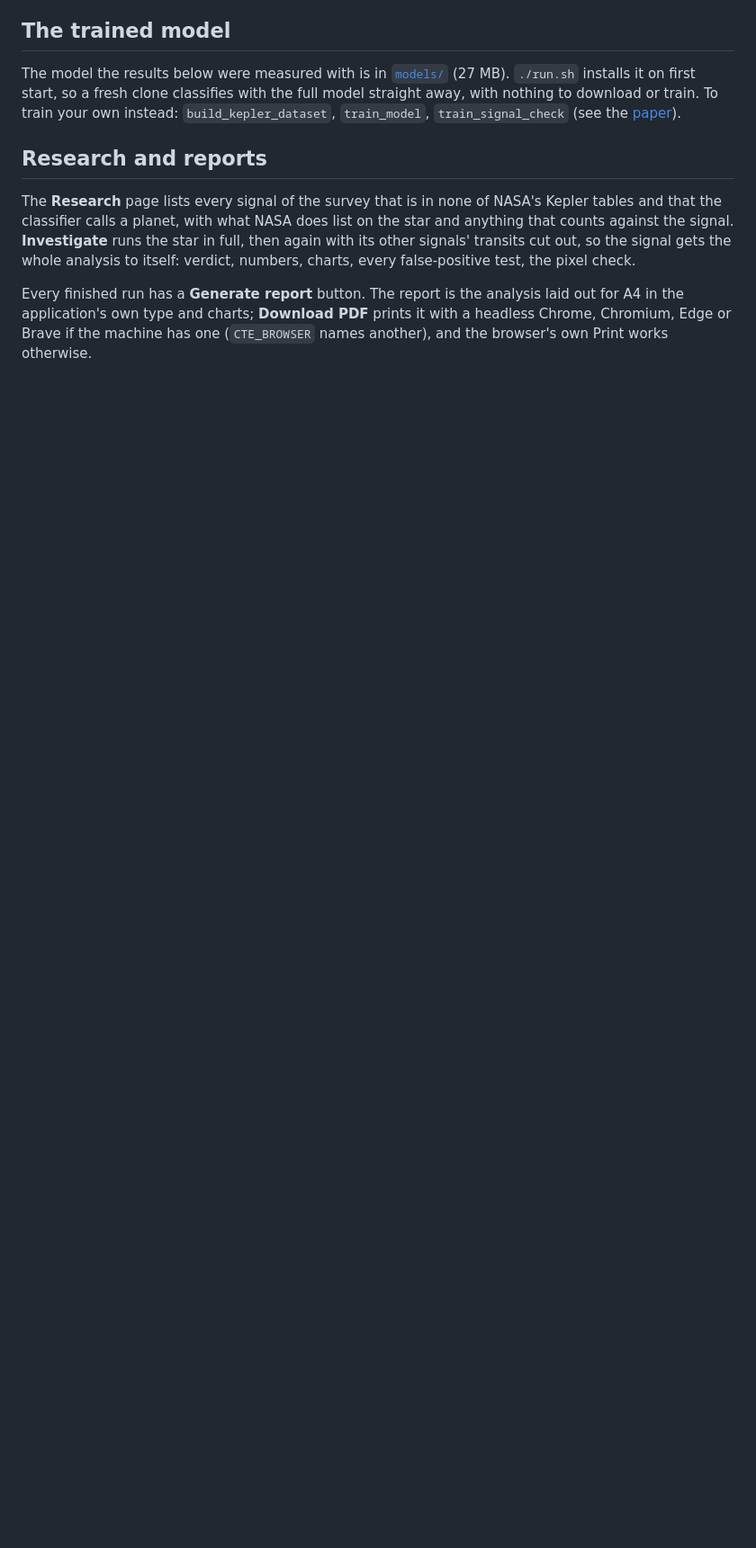
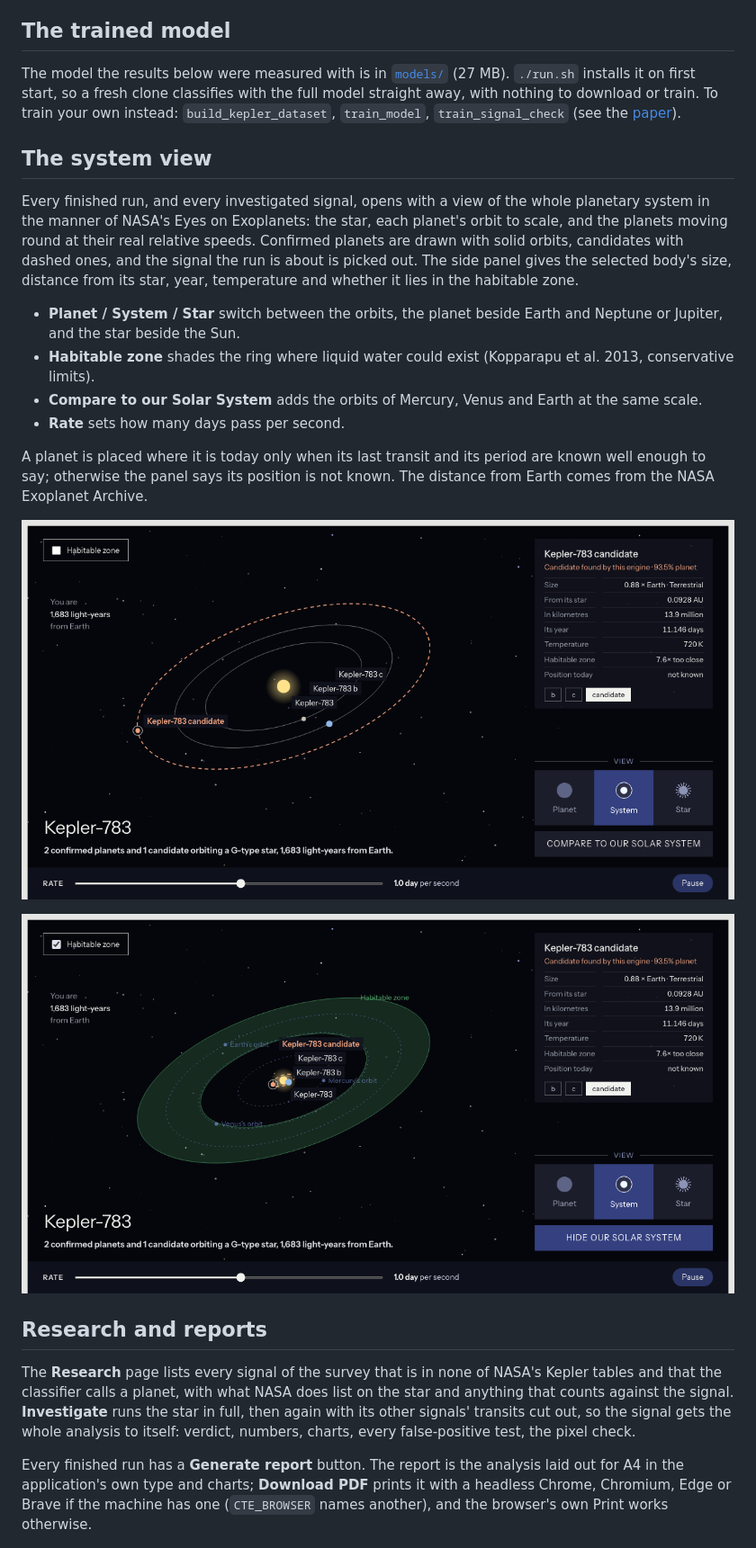
Before and after one commit to surenjanath/Chronos-Transit-Engine, a Markdown page: README.md, the part around the change. Shown at 90% size. Rendered like a GitHub page; pictures changed too: docs/screenshots/system-view-habitable-zone.png (added), docs/screenshots/system-view.png (added); blank space fills up the shorter version.

Commit message:
System view on runs, signal pages and reports: the star, orbits to scale, planets in motion, habitable zone, planet and star comparisons, the inner Solar System for scale

```diff
--- a/README.md
+++ b/README.md
@@ -191,6 +191,26 @@ optional input did to the answer, and the size and orbit the numbers imply.
 The model the results below were measured with is in [`models/`](models/) (27 MB). `./run.sh` installs it on first
 start, so a fresh clone classifies with the full model straight away, with nothing to download or train. To train
 your own instead: `build_kepler_dataset`, `train_model`, `train_signal_check` (see the [paper](docs/paper.md)).
+
+## The system view
+
+Every finished run, and every investigated signal, opens with a view of the whole planetary system in the manner of
+NASA's Eyes on Exoplanets: the star, each planet's orbit to scale, and the planets moving round at their real relative
+speeds. Confirmed planets are drawn with solid orbits, candidates with dashed ones, and the signal the run is about is
+picked out. The side panel gives the selected body's size, distance from its star, year, temperature and whether it
+lies in the habitable zone.
+
+- **Planet / System / Star** switch between the orbits, the planet beside Earth and Neptune or Jupiter, and the star beside the Sun.
+- **Habitable zone** shades the ring where liquid water could exist (Kopparapu et al. 2013, conservative limits).
+- **Compare to our Solar System** adds the orbits of Mercury, Venus and Earth at the same scale.
+- **Rate** sets how many days pass per second.
+
+A planet is placed where it is today only when its last transit and its period are known well enough to say; otherwise
+the panel says its position is not known. The distance from Earth comes from the NASA Exoplanet Archive.
+
+![System view](docs/screenshots/system-view.png)
+
+![With the habitable zone and the inner Solar System](docs/screenshots/system-view-habitable-zone.png)
 
 ## Research and reports
 
```
Also changed, not shown: 8 other files.
